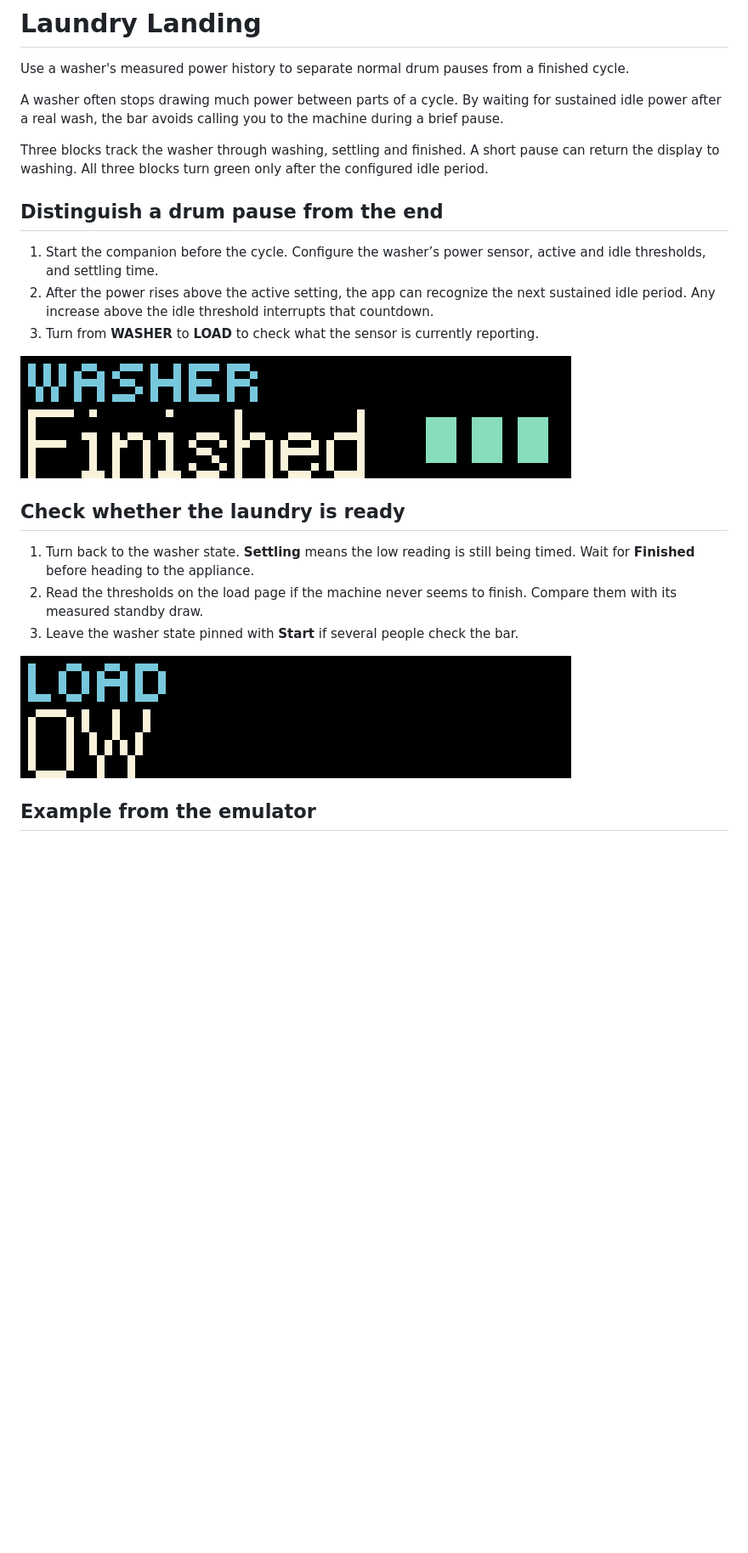
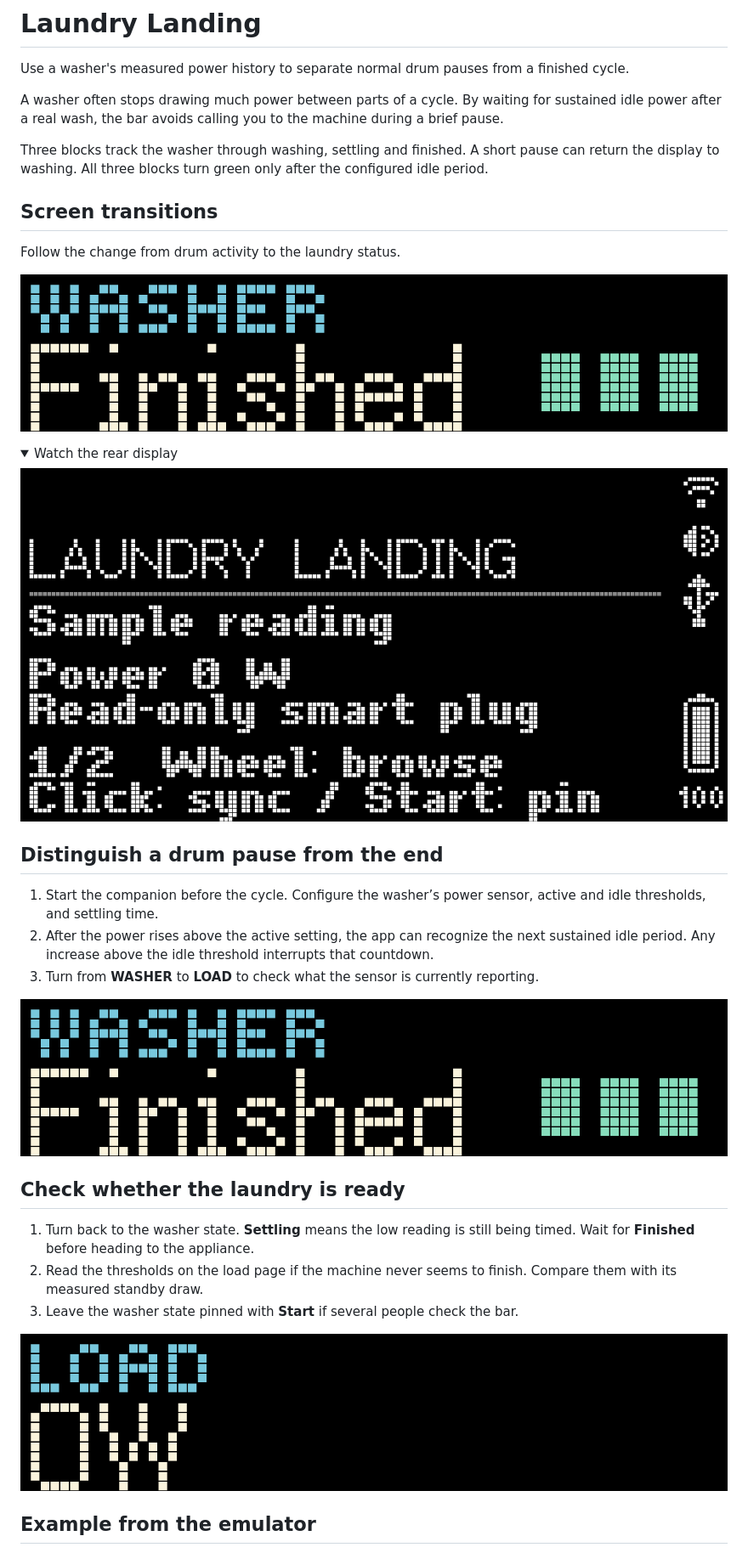
Before and after one commit to ncoooooper/busybar-laundry-landing, a Markdown page: README.md, the part around one of its changes. Shown at 85% size. GitHub-like rendering; pictures changed too: media/guide/inspect-washer-load.gif, media/guide/return-to-washer-state.gif, media/guide/screen-transitions-rear.gif (added); folded sections open; blank space fills up the shorter version.

Commit message:
Animate screen changes and record both displays on the LED grid

```diff
--- a/README.md
+++ b/README.md
@@ -5,6 +5,20 @@ Use a washer's measured power history to separate normal drum pauses from a fini
 A washer often stops drawing much power between parts of a cycle. By waiting for sustained idle power after a real wash, the bar avoids calling you to the machine during a brief pause.
 
 Three blocks track the washer through washing, settling and finished. A short pause can return the display to washing. All three blocks turn green only after the configured idle period.
+
+## Screen transitions
+
+Follow the change from drum activity to the laundry status.
+
+![Laundry Landing front display. Follow the change from drum activity to the laundry status.](media/guide/screen-transitions.gif)
+
+<details>
+
+<summary>Watch the rear display</summary>
+
+![Laundry Landing rear display during the recorded controls](media/guide/screen-transitions-rear.gif)
+
+</details>
 
 ## Distinguish a drum pause from the end
 
```
Also changed, not shown: other parts of README.md (+1 -1 lines), EMULATOR-QA.md (+5 -1 lines), 12 other files.
